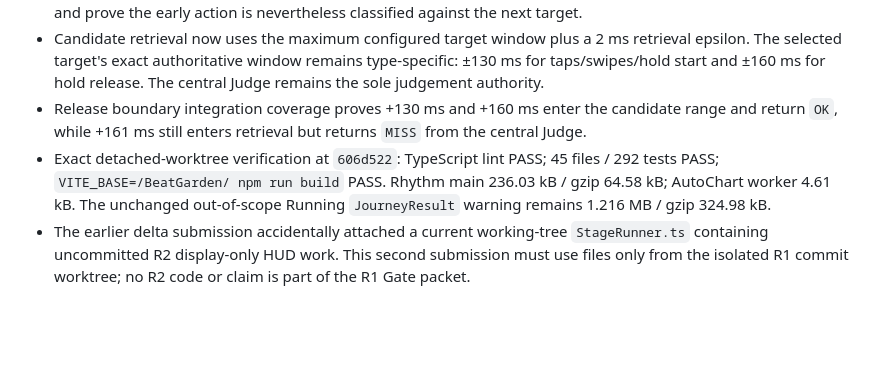
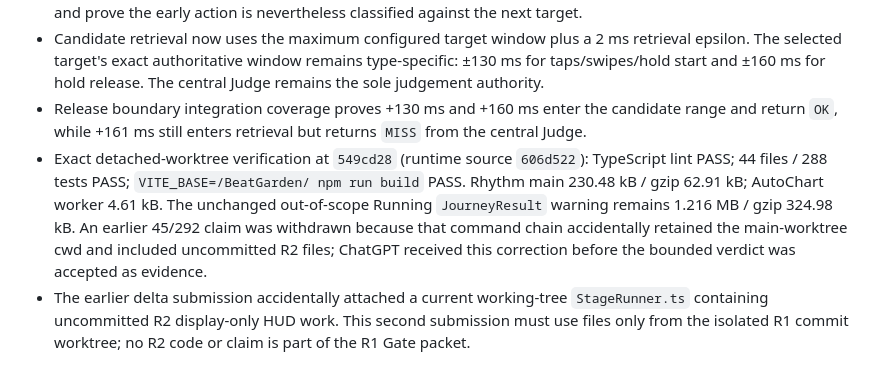
Before and after one commit to SamZebrado/BeatGarden, a Markdown page: docs/rhythm/STATUS.md, the part around the change. Drawn GitHub-style; blank space fills up the shorter version.

Commit message:
docs(rhythm): correct r1 isolated verification provenance

```diff
--- a/docs/rhythm/STATUS.md
+++ b/docs/rhythm/STATUS.md
@@ -87,7 +87,7 @@ Baseline HEAD: `27739e7d6c621c661edfc3b55df981d9e3438f46`
 - Unmatched feedback now excludes every target already consumed by success or automatic MISS before nearest-target selection. Sequence regressions make a consumed first Cloud/Bubble target closer than the next target and prove the early action is nevertheless classified against the next target.
 - Candidate retrieval now uses the maximum configured target window plus a 2 ms retrieval epsilon. The selected target's exact authoritative window remains type-specific: ±130 ms for taps/swipes/hold start and ±160 ms for hold release. The central Judge remains the sole judgement authority.
 - Release boundary integration coverage proves +130 ms and +160 ms enter the candidate range and return `OK`, while +161 ms still enters retrieval but returns `MISS` from the central Judge.
-- Exact detached-worktree verification at `606d522`: TypeScript lint PASS; 45 files / 292 tests PASS; `VITE_BASE=/BeatGarden/ npm run build` PASS. Rhythm main 236.03 kB / gzip 64.58 kB; AutoChart worker 4.61 kB. The unchanged out-of-scope Running `JourneyResult` warning remains 1.216 MB / gzip 324.98 kB.
+- Exact detached-worktree verification at `549cd28` (runtime source `606d522`): TypeScript lint PASS; 44 files / 288 tests PASS; `VITE_BASE=/BeatGarden/ npm run build` PASS. Rhythm main 230.48 kB / gzip 62.91 kB; AutoChart worker 4.61 kB. The unchanged out-of-scope Running `JourneyResult` warning remains 1.216 MB / gzip 324.98 kB. An earlier 45/292 claim was withdrawn because that command chain accidentally retained the main-worktree cwd and included uncommitted R2 files; ChatGPT received this correction before the bounded verdict was accepted as evidence.
 - The earlier delta submission accidentally attached a current working-tree `StageRunner.ts` containing uncommitted R2 display-only HUD work. This second submission must use files only from the isolated R1 commit worktree; no R2 code or claim is part of the R1 Gate packet.
 
 ## PLAN
```
